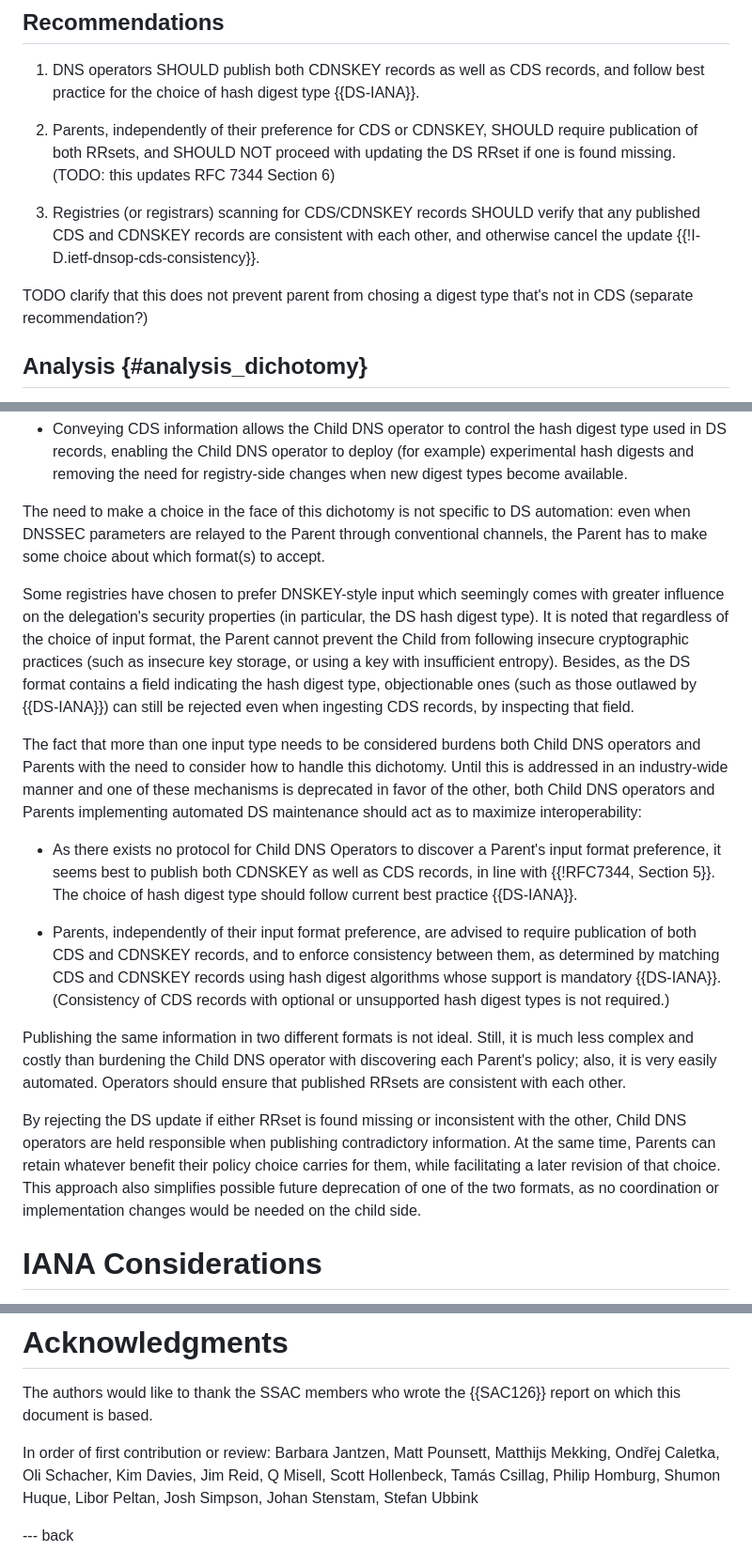
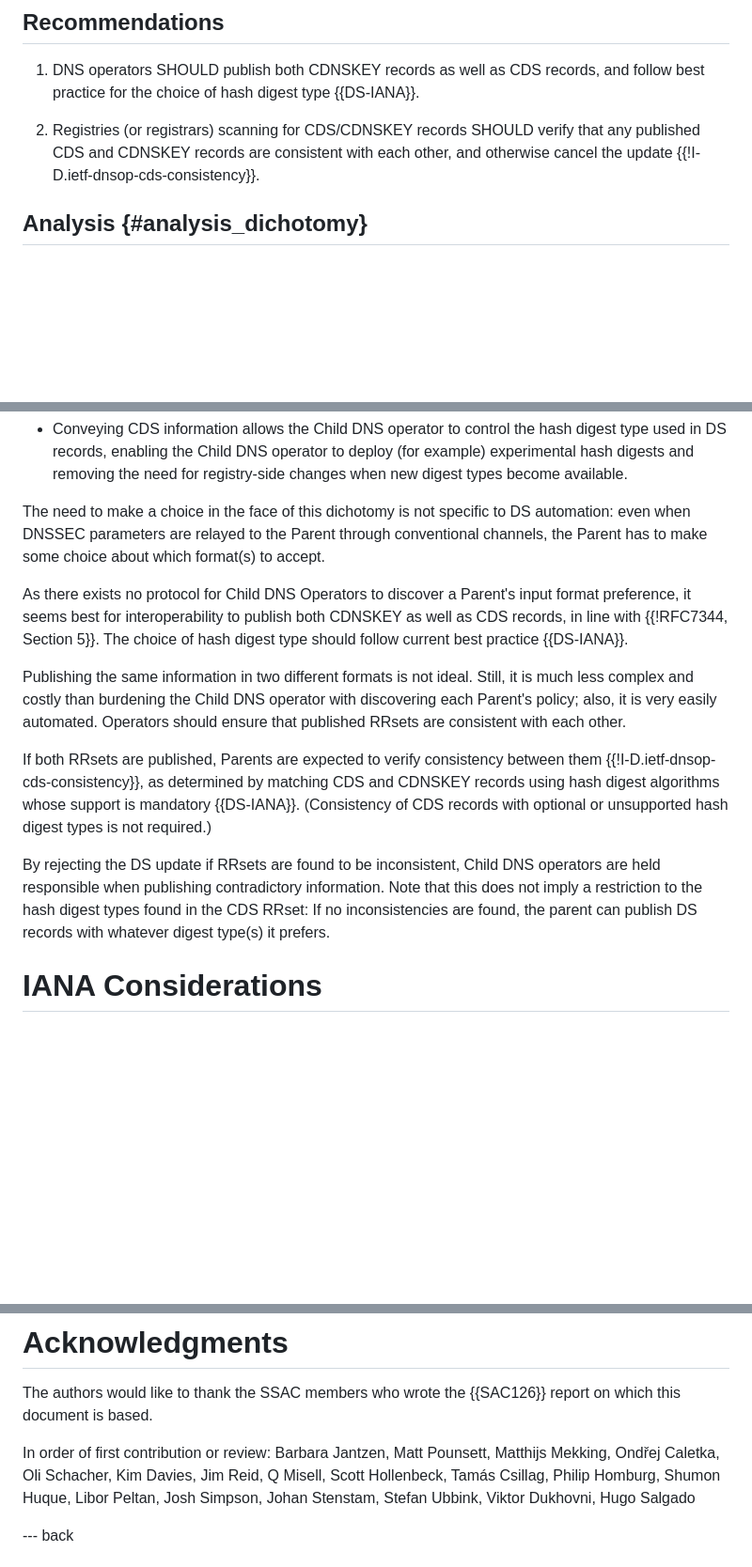
Before and after one commit to desec-io/draft-shetho-dnsop-ds-automation, a Markdown page: draft-ietf-dnsop-ds-automation.md, 3 parts joined by grey strips. Shown at 94% size. GitHub-like rendering; blank space fills up the shorter version.

Commit message:
Remove Recommendation 6.1.2

```diff
--- a/draft-ietf-dnsop-ds-automation.md
+++ b/draft-ietf-dnsop-ds-automation.md
@@ -338,11 +338,7 @@ This section provides recommendations to address the following question:
 
 1. DNS operators SHOULD publish both CDNSKEY records as well as CDS records, and follow best practice for the choice of hash digest type {{DS-IANA}}.
 
-2. Parents, independently of their preference for CDS or CDNSKEY, SHOULD require publication of both RRsets, and SHOULD NOT proceed with updating the DS RRset if one is found missing. (TODO: this updates RFC 7344 Section 6)
-
-3. Registries (or registrars) scanning for CDS/CDNSKEY records SHOULD verify that any published CDS and CDNSKEY records are consistent with each other, and otherwise cancel the update {{!I-D.ietf-dnsop-cds-consistency}}.
-
-TODO clarify that this does not prevent parent from chosing a digest type that's not in CDS (separate recommendation?)
+2. Registries (or registrars) scanning for CDS/CDNSKEY records SHOULD verify that any published CDS and CDNSKEY records are consistent with each other, and otherwise cancel the update {{!I-D.ietf-dnsop-cds-consistency}}.
 
 ## Analysis {#analysis_dichotomy}
 
@@ -356,17 +352,13 @@ Whether a Parent processes CDS or CDNSKEY records depends on their preference:
 
 The need to make a choice in the face of this dichotomy is not specific to DS automation: even when DNSSEC parameters are relayed to the Parent through conventional channels, the Parent has to make some choice about which format(s) to accept.
 
-Some registries have chosen to prefer DNSKEY-style input which seemingly comes with greater influence on the delegation's security properties (in particular, the DS hash digest type). It is noted that regardless of the choice of input format, the Parent cannot prevent the Child from following insecure cryptographic practices (such as insecure key storage, or using a key with insufficient entropy). Besides, as the DS format contains a field indicating the hash digest type, objectionable ones (such as those outlawed by {{DS-IANA}}) can still be rejected even when ingesting CDS records, by inspecting that field.
-
-The fact that more than one input type needs to be considered burdens both Child DNS operators and Parents with the need to consider how to handle this dichotomy. Until this is addressed in an industry-wide manner and one of these mechanisms is deprecated in favor of the other, both Child DNS operators and Parents implementing automated DS maintenance should act as to maximize interoperability:
-
-- As there exists no protocol for Child DNS Operators to discover a Parent's input format preference, it seems best to publish both CDNSKEY as well as CDS records, in line with {{!RFC7344, Section 5}}. The choice of hash digest type should follow current best practice {{DS-IANA}}.
-
-- Parents, independently of their input format preference, are advised to require publication of both CDS and CDNSKEY records, and to enforce consistency between them, as determined by matching CDS and CDNSKEY records using hash digest algorithms whose support is mandatory {{DS-IANA}}. (Consistency of CDS records with optional or unsupported hash digest types is not required.)
+As there exists no protocol for Child DNS Operators to discover a Parent's input format preference, it seems best for interoperability to publish both CDNSKEY as well as CDS records, in line with {{!RFC7344, Section 5}}. The choice of hash digest type should follow current best practice {{DS-IANA}}.
 
 Publishing the same information in two different formats is not ideal. Still, it is much less complex and costly than burdening the Child DNS operator with discovering each Parent's policy; also, it is very easily automated. Operators should ensure that published RRsets are consistent with each other.
 
-By rejecting the DS update if either RRset is found missing or inconsistent with the other, Child DNS operators are held responsible when publishing contradictory information. At the same time, Parents can retain whatever benefit their policy choice carries for them, while facilitating a later revision of that choice. This approach also simplifies possible future deprecation of one of the two formats, as no coordination or implementation changes would be needed on the child side.
+If both RRsets are published, Parents are expected to verify consistency between them {{!I-D.ietf-dnsop-cds-consistency}}, as determined by matching CDS and CDNSKEY records using hash digest algorithms whose support is mandatory {{DS-IANA}}. (Consistency of CDS records with optional or unsupported hash digest types is not required.)
+
+By rejecting the DS update if RRsets are found to be inconsistent, Child DNS operators are held responsible when publishing contradictory information. Note that this does not imply a restriction to the hash digest types found in the CDS RRset: If no inconsistencies are found, the parent can publish DS records with whatever digest type(s) it prefers.
 
 
 # IANA Considerations
@@ -383,7 +375,7 @@ This document considers security aspects throughout, and has not separate consid
 
 The authors would like to thank the SSAC members who wrote the {{SAC126}} report on which this document is based.
 
-In order of first contribution or review: Barbara Jantzen, Matt Pounsett, Matthijs Mekking, Ondřej Caletka, Oli Schacher, Kim Davies, Jim Reid, Q Misell, Scott Hollenbeck, Tamás Csillag, Philip Homburg, Shumon Huque, Libor Peltan, Josh Simpson, Johan Stenstam, Stefan Ubbink
+In order of first contribution or review: Barbara Jantzen, Matt Pounsett, Matthijs Mekking, Ondřej Caletka, Oli Schacher, Kim Davies, Jim Reid, Q Misell, Scott Hollenbeck, Tamás Csillag, Philip Homburg, Shumon Huque, Libor Peltan, Josh Simpson, Johan Stenstam, Stefan Ubbink, Viktor Dukhovni, Hugo Salgado
 
 --- back
 
```
Also changed, not shown: other parts of draft-ietf-dnsop-ds-automation.md (+14 -0 lines).
